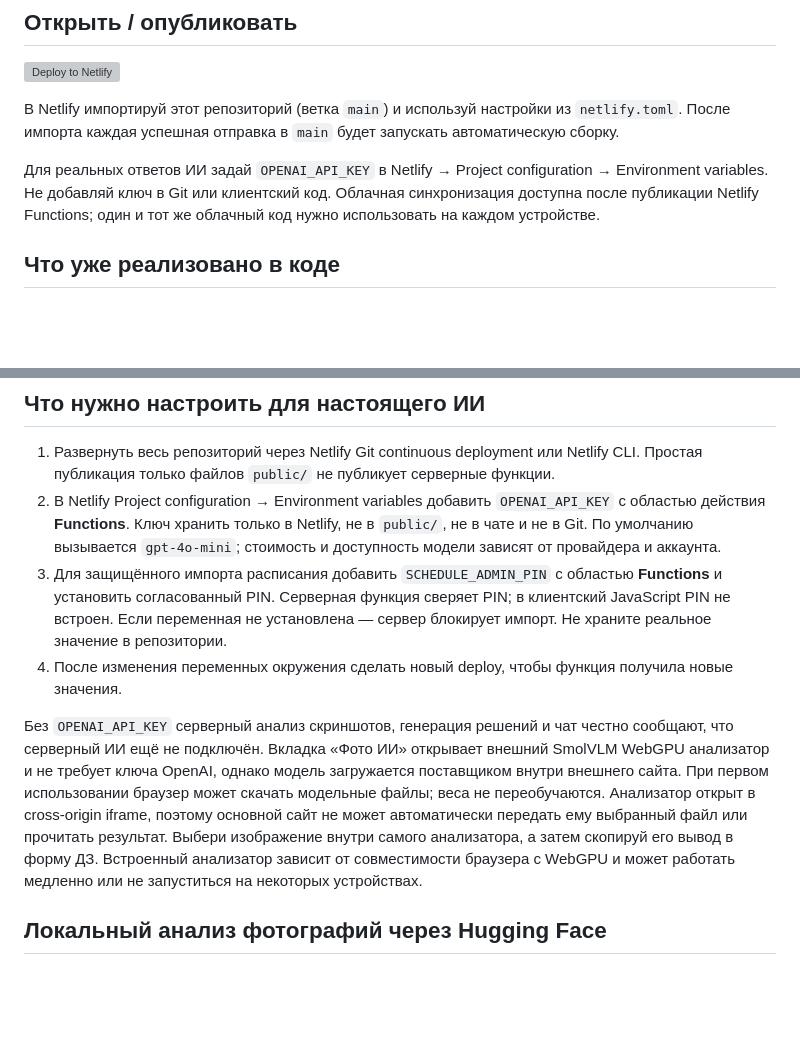
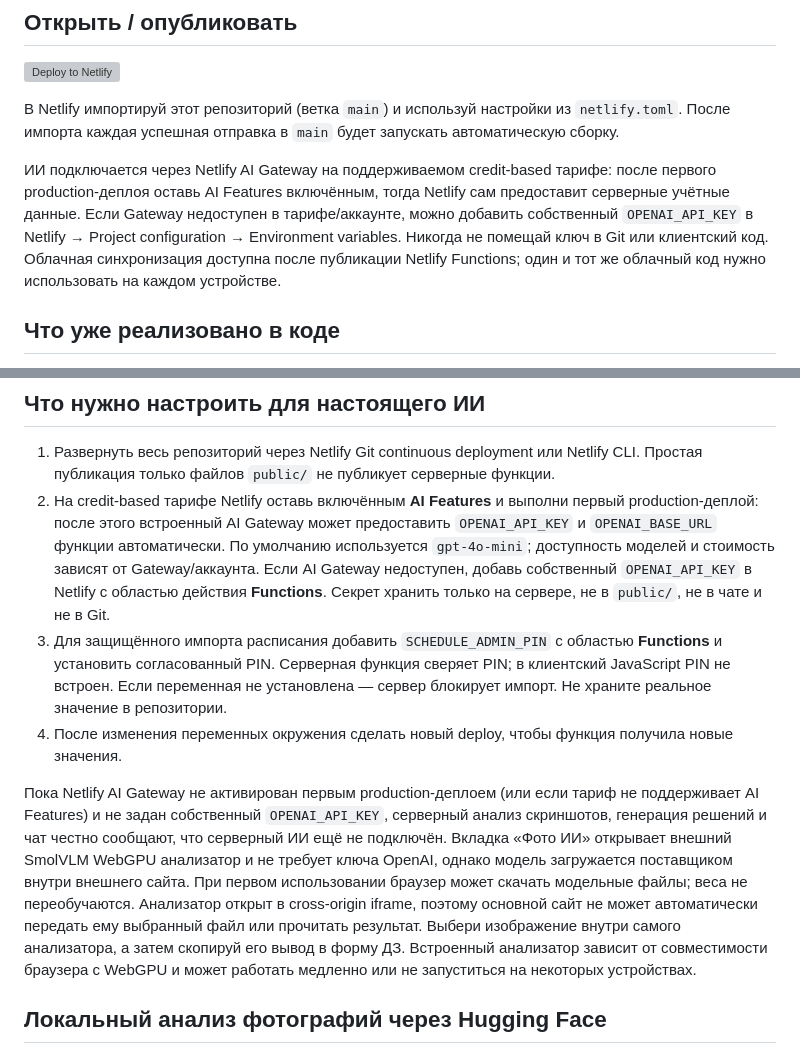
Before and after one commit to aminusmanovxxx-wq/moja-shkola-netlify, a Markdown page: README.md, 2 parts joined by grey strips. Drawn GitHub-style; blank space fills up the shorter version; grey boxes are pictures that could not be loaded.

Commit message:
Document Netlify AI Gateway setup

```diff
--- a/README.md
+++ b/README.md
@@ -8,7 +8,7 @@
 
 В Netlify импортируй этот репозиторий (ветка `main`) и используй настройки из `netlify.toml`. После импорта каждая успешная отправка в `main` будет запускать автоматическую сборку.
 
-Для реальных ответов ИИ задай `OPENAI_API_KEY` в Netlify → Project configuration → Environment variables. Не добавляй ключ в Git или клиентский код. Облачная синхронизация доступна после публикации Netlify Functions; один и тот же облачный код нужно использовать на каждом устройстве.
+ИИ подключается через Netlify AI Gateway на поддерживаемом credit-based тарифе: после первого production-деплоя оставь AI Features включённым, тогда Netlify сам предоставит серверные учётные данные. Если Gateway недоступен в тарифе/аккаунте, можно добавить собственный `OPENAI_API_KEY` в Netlify → Project configuration → Environment variables. Никогда не помещай ключ в Git или клиентский код. Облачная синхронизация доступна после публикации Netlify Functions; один и тот же облачный код нужно использовать на каждом устройстве.
 
 
 ## Что уже реализовано в коде
@@ -28,11 +28,11 @@
 ## Что нужно настроить для настоящего ИИ
 
 1. Развернуть весь репозиторий через Netlify Git continuous deployment или Netlify CLI. Простая публикация только файлов `public/` не публикует серверные функции.
-2. В Netlify Project configuration → Environment variables добавить `OPENAI_API_KEY` с областью действия **Functions**. Ключ хранить только в Netlify, не в `public/`, не в чате и не в Git. По умолчанию вызывается `gpt-4o-mini`; стоимость и доступность модели зависят от провайдера и аккаунта.
+2. На credit-based тарифе Netlify оставь включённым **AI Features** и выполни первый production-деплой: после этого встроенный AI Gateway может предоставить `OPENAI_API_KEY` и `OPENAI_BASE_URL` функции автоматически. По умолчанию используется `gpt-4o-mini`; доступность моделей и стоимость зависят от Gateway/аккаунта. Если AI Gateway недоступен, добавь собственный `OPENAI_API_KEY` в Netlify с областью действия **Functions**. Секрет хранить только на сервере, не в `public/`, не в чате и не в Git.
 3. Для защищённого импорта расписания добавить `SCHEDULE_ADMIN_PIN` с областью **Functions** и установить согласованный PIN. Серверная функция сверяет PIN; в клиентский JavaScript PIN не встроен. Если переменная не установлена — сервер блокирует импорт. Не храните реальное значение в репозитории.
 4. После изменения переменных окружения сделать новый deploy, чтобы функция получила новые значения.
 
-Без `OPENAI_API_KEY` серверный анализ скриншотов, генерация решений и чат честно сообщают, что серверный ИИ ещё не подключён. Вкладка «Фото ИИ» открывает внешний SmolVLM WebGPU анализатор и не требует ключа OpenAI, однако модель загружается поставщиком внутри внешнего сайта. При первом использовании браузер может скачать модельные файлы; веса не переобучаются. Анализатор открыт в cross-origin iframe, поэтому основной сайт не может автоматически передать ему выбранный файл или прочитать результат. Выбери изображение внутри самого анализатора, а затем скопируй его вывод в форму ДЗ. Встроенный анализатор зависит от совместимости браузера с WebGPU и может работать медленно или не запуститься на некоторых устройствах.
+Пока Netlify AI Gateway не активирован первым production-деплоем (или если тариф не поддерживает AI Features) и не задан собственный `OPENAI_API_KEY`, серверный анализ скриншотов, генерация решений и чат честно сообщают, что серверный ИИ ещё не подключён. Вкладка «Фото ИИ» открывает внешний SmolVLM WebGPU анализатор и не требует ключа OpenAI, однако модель загружается поставщиком внутри внешнего сайта. При первом использовании браузер может скачать модельные файлы; веса не переобучаются. Анализатор открыт в cross-origin iframe, поэтому основной сайт не может автоматически передать ему выбранный файл или прочитать результат. Выбери изображение внутри самого анализатора, а затем скопируй его вывод в форму ДЗ. Встроенный анализатор зависит от совместимости браузера с WebGPU и может работать медленно или не запуститься на некоторых устройствах.
 
 
 ## Локальный анализ фотографий через Hugging Face
```
